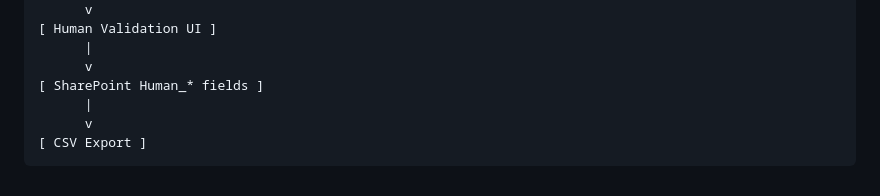
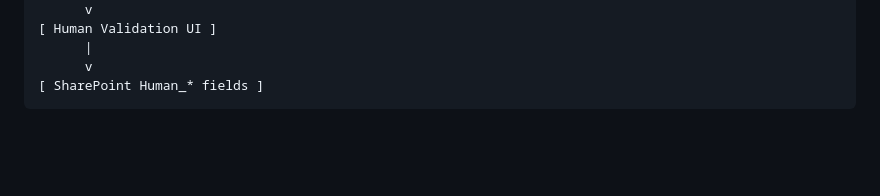
Before and after one commit to jacques-HICC/invoice-verification, a Markdown page: README.md, the part around the change. Drawn GitHub-style; blank space fills up the shorter version.

````diff
--- a/README.md
+++ b/README.md
@@ -128,7 +128,4 @@ Enter your credentials when prompted (for both GCDocs and SharePoint).
       |
       v
 [ SharePoint Human_* fields ]
-      |
-      v
-[ CSV Export ]
 ```
````
